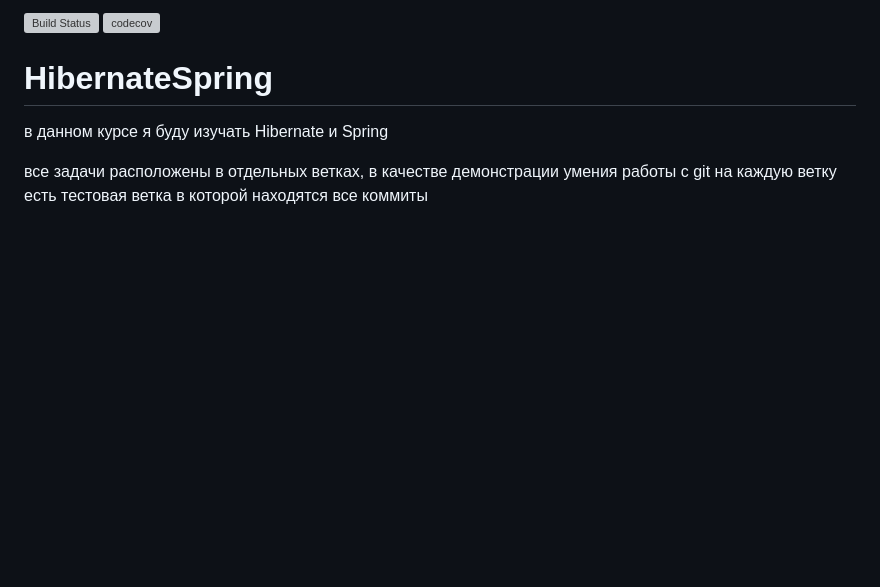
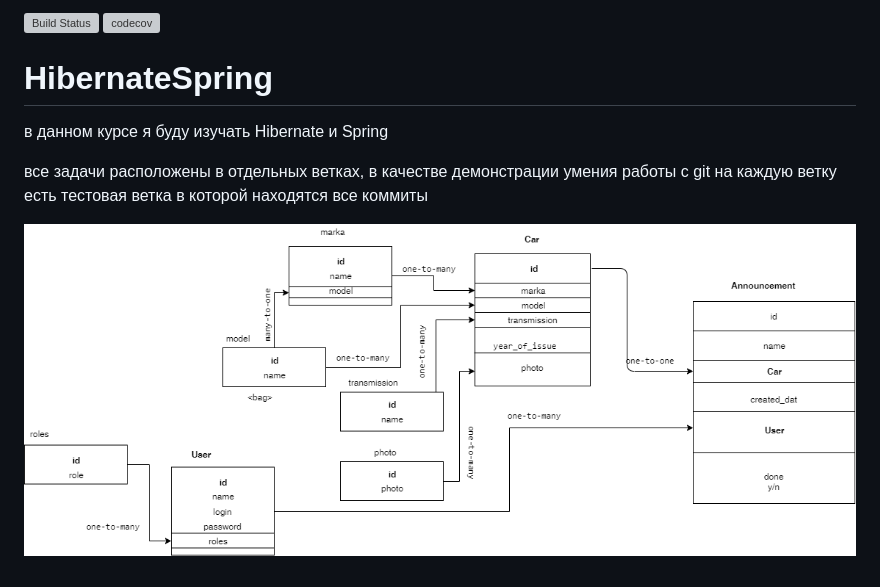
Before and after one commit to AlexandrKaleganov/HibernateSpring, a Markdown page: README.md, the part around the change printed below. GitHub-like rendering; pictures changed too: db/Avito-Shema.png (added); blank space fills up the shorter version; grey boxes are pictures that could not be loaded.

```diff
--- a/README.md
+++ b/README.md
@@ -5,3 +5,5 @@
 
 все задачи расположены в отдельных ветках, в качестве демонстрации умения работы с git
 на каждую ветку есть тестовая ветка в которой находятся все коммиты
+
+![Alt text](https://github.com/AlexandrKaleganov/HibernateSpring/blob/task_4744_test/db/Avito-Shema.png "Optional Title")
```
Also changed, not shown: other parts of README.md (+2 -2 lines), 3 other files.
